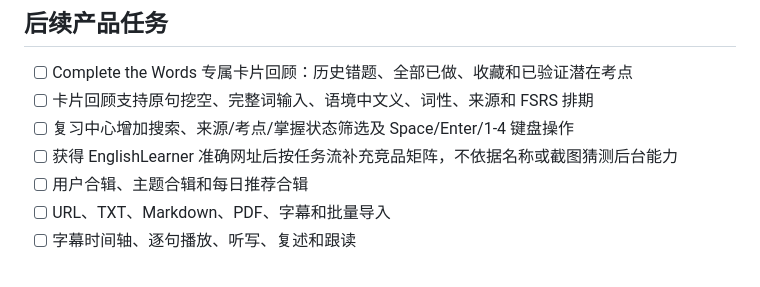
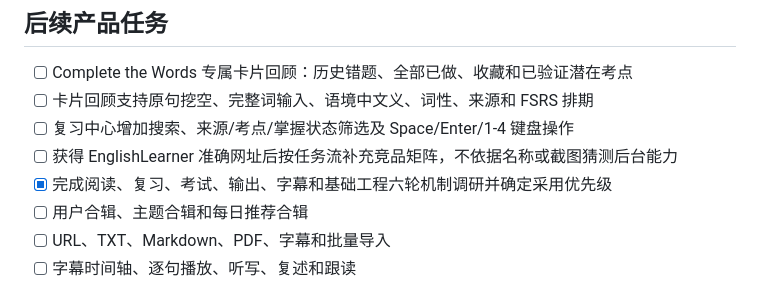
Before and after one commit to uiko888888/language-coach, a Markdown page: TASKS.md, the part around the change. Rendered like a GitHub page.

```diff
--- a/TASKS.md
+++ b/TASKS.md
@@ -395,6 +395,7 @@
 - [ ] 卡片回顾支持原句挖空、完整词输入、语境中文义、词性、来源和 FSRS 排期
 - [ ] 复习中心增加搜索、来源/考点/掌握状态筛选及 Space/Enter/1-4 键盘操作
 - [ ] 获得 EnglishLearner 准确网址后按任务流补充竞品矩阵，不依据名称或截图猜测后台能力
+- [x] 完成阅读、复习、考试、输出、字幕和基础工程六轮机制调研并确定采用优先级
 - [ ] 用户合辑、主题合辑和每日推荐合辑
 - [ ] URL、TXT、Markdown、PDF、字幕和批量导入
 - [ ] 字幕时间轴、逐句播放、听写、复述和跟读
```
Also changed, not shown: RESEARCH.md (+1 -0 lines), RESEARCH_ROUNDS_2026-07-21.md (added, +211 -0 lines).
